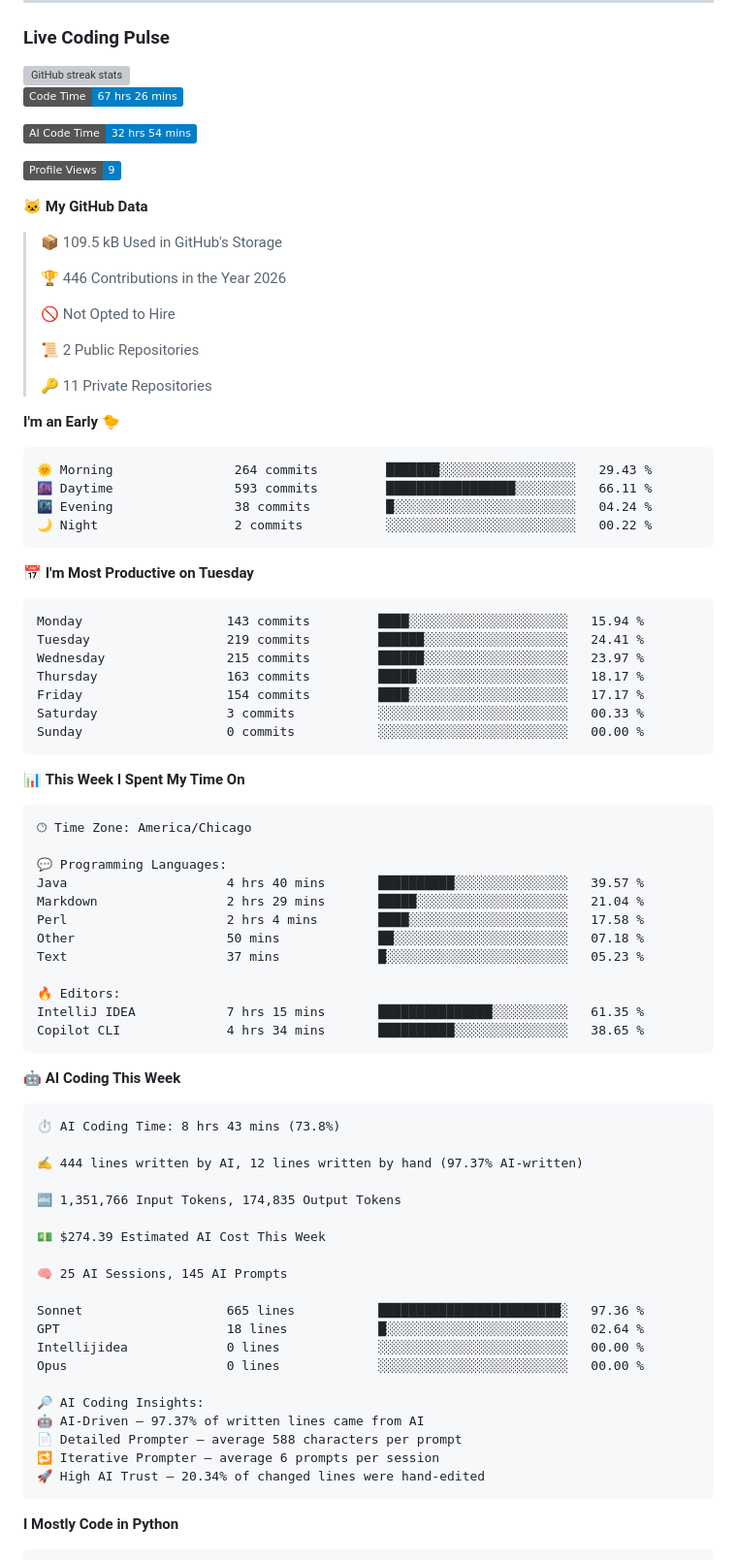
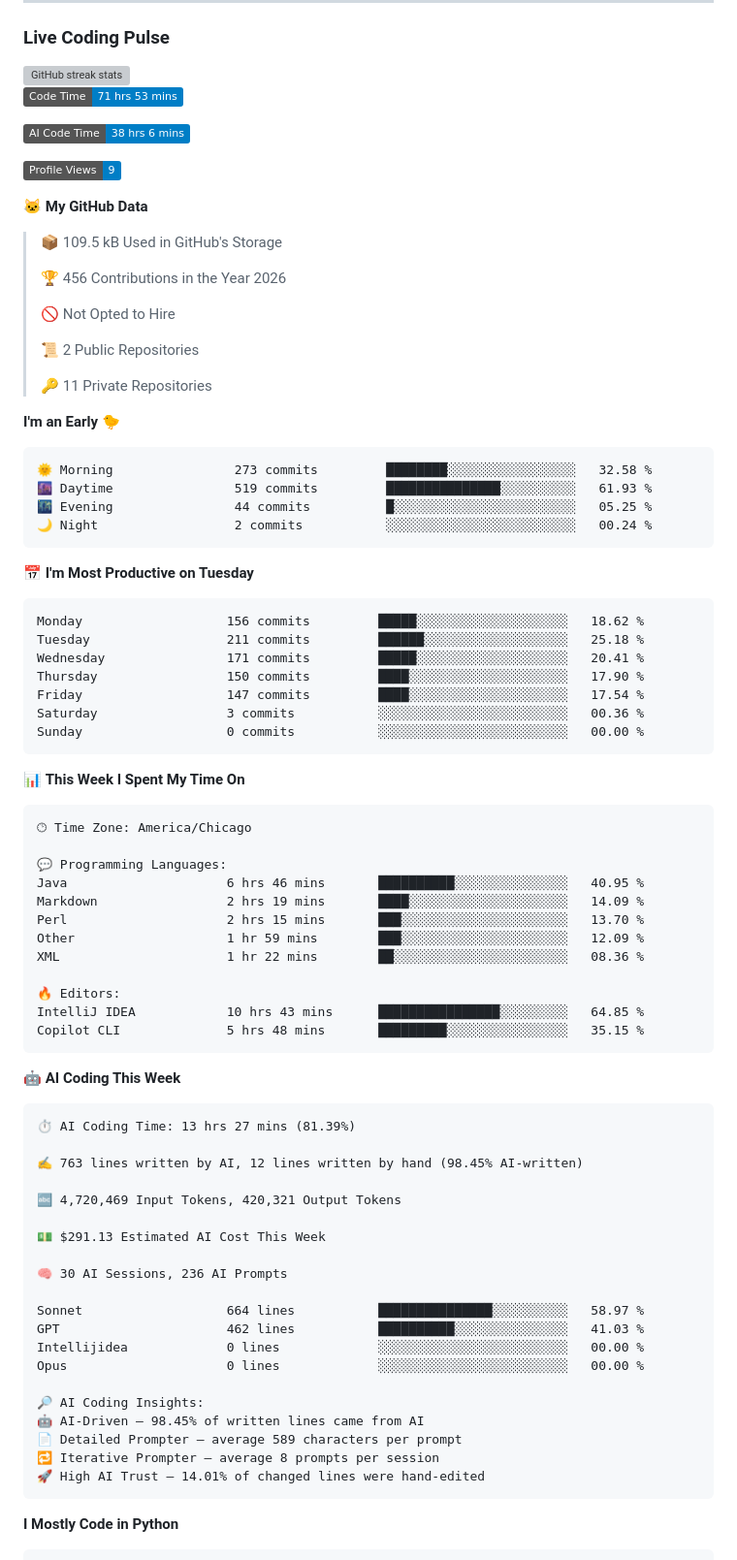
Before and after one commit to ellie-scott/ellie-scott, a Markdown page: README.md, the part around one of its changes. Shown at 97% size. GitHub-like rendering; badges without logos; grey boxes are pictures that could not be loaded.

Commit message:
Updated with Dev Metrics

````diff
--- a/README.md
+++ b/README.md
@@ -59,9 +59,9 @@ Software developer focused on agentic AI, MCP integration, and building pragmati
 </p>
 
 <!--START_SECTION:waka-->
-![Code Time](http://img.shields.io/badge/Code%20Time-67%20hrs%2026%20mins-blue?style=flat)
+![Code Time](http://img.shields.io/badge/Code%20Time-71%20hrs%2053%20mins-blue?style=flat)
 
-![AI Code Time](http://img.shields.io/badge/AI%20Code%20Time-32%20hrs%2054%20mins-blue?style=flat)
+![AI Code Time](http://img.shields.io/badge/AI%20Code%20Time-38%20hrs%206%20mins-blue?style=flat)
 
 ![Profile Views](http://img.shields.io/badge/Profile%20Views-9-blue?style=flat)
 
@@ -69,7 +69,7 @@ Software developer focused on agentic AI, MCP integration, and building pragmati
 
 > 📦 109.5 kB Used in GitHub's Storage
  >
-> 🏆 446 Contributions in the Year 2026
+> 🏆 456 Contributions in the Year 2026
  >
 > 🚫 Not Opted to Hire
  >
@@ -80,20 +80,20 @@ Software developer focused on agentic AI, MCP integration, and building pragmati
 **I'm an Early 🐤**
 
 ```text
-🌞 Morning                264 commits         ███████░░░░░░░░░░░░░░░░░░   29.43 %
-🌆 Daytime                593 commits         █████████████████░░░░░░░░   66.11 %
-🌃 Evening                38 commits          █░░░░░░░░░░░░░░░░░░░░░░░░   04.24 %
-🌙 Night                  2 commits           ░░░░░░░░░░░░░░░░░░░░░░░░░   00.22 %
+🌞 Morning                273 commits         ████████░░░░░░░░░░░░░░░░░   32.58 %
+🌆 Daytime                519 commits         ███████████████░░░░░░░░░░   61.93 %
+🌃 Evening                44 commits          █░░░░░░░░░░░░░░░░░░░░░░░░   05.25 %
+🌙 Night                  2 commits           ░░░░░░░░░░░░░░░░░░░░░░░░░   00.24 %
 ```
 📅 **I'm Most Productive on Tuesday**
 
 ```text
-Monday                   143 commits         ████░░░░░░░░░░░░░░░░░░░░░   15.94 %
-Tuesday                  219 commits         ██████░░░░░░░░░░░░░░░░░░░   24.41 %
-Wednesday                215 commits         ██████░░░░░░░░░░░░░░░░░░░   23.97 %
-Thursday                 163 commits         █████░░░░░░░░░░░░░░░░░░░░   18.17 %
-Friday                   154 commits         ████░░░░░░░░░░░░░░░░░░░░░   17.17 %
-Saturday                 3 commits           ░░░░░░░░░░░░░░░░░░░░░░░░░   00.33 %
+Monday                   156 commits         █████░░░░░░░░░░░░░░░░░░░░   18.62 %
+Tuesday                  211 commits         ██████░░░░░░░░░░░░░░░░░░░   25.18 %
+Wednesday                171 commits         █████░░░░░░░░░░░░░░░░░░░░   20.41 %
+Thursday                 150 commits         ████░░░░░░░░░░░░░░░░░░░░░   17.90 %
+Friday                   147 commits         ████░░░░░░░░░░░░░░░░░░░░░   17.54 %
+Saturday                 3 commits           ░░░░░░░░░░░░░░░░░░░░░░░░░   00.36 %
 Sunday                   0 commits           ░░░░░░░░░░░░░░░░░░░░░░░░░   00.00 %
 ```
 
@@ -104,40 +104,40 @@ Sunday                   0 commits           ░░░░░░░░░░░
 🕑︎ Time Zone: America/Chicago
 
 💬 Programming Languages:
-Java                     4 hrs 40 mins       ██████████░░░░░░░░░░░░░░░   39.57 %
-Markdown                 2 hrs 29 mins       █████░░░░░░░░░░░░░░░░░░░░   21.04 %
-Perl                     2 hrs 4 mins        ████░░░░░░░░░░░░░░░░░░░░░   17.58 %
-Other                    50 mins             ██░░░░░░░░░░░░░░░░░░░░░░░   07.18 %
-Text                     37 mins             █░░░░░░░░░░░░░░░░░░░░░░░░   05.23 %
+Java                     6 hrs 46 mins       ██████████░░░░░░░░░░░░░░░   40.95 %
+Markdown                 2 hrs 19 mins       ████░░░░░░░░░░░░░░░░░░░░░   14.09 %
+Perl                     2 hrs 15 mins       ███░░░░░░░░░░░░░░░░░░░░░░   13.70 %
+Other                    1 hr 59 mins        ███░░░░░░░░░░░░░░░░░░░░░░   12.09 %
+XML                      1 hr 22 mins        ██░░░░░░░░░░░░░░░░░░░░░░░   08.36 %
 
 🔥 Editors:
-IntelliJ IDEA            7 hrs 15 mins       ███████████████░░░░░░░░░░   61.35 %
-Copilot CLI              4 hrs 34 mins       ██████████░░░░░░░░░░░░░░░   38.65 %
+IntelliJ IDEA            10 hrs 43 mins      ████████████████░░░░░░░░░   64.85 %
+Copilot CLI              5 hrs 48 mins       █████████░░░░░░░░░░░░░░░░   35.15 %
 ```
 
 🤖 **AI Coding This Week**
 
 ```text
-⏱ AI Coding Time: 8 hrs 43 mins (73.8%)
+⏱ AI Coding Time: 13 hrs 27 mins (81.39%)
 
-✍️ 444 lines written by AI, 12 lines written by hand (97.37% AI-written)
+✍️ 763 lines written by AI, 12 lines written by hand (98.45% AI-written)
 
-🔤 1,351,766 Input Tokens, 174,835 Output Tokens
+🔤 4,720,469 Input Tokens, 420,321 Output Tokens
 
-💵 $274.39 Estimated AI Cost This Week
+💵 $291.13 Estimated AI Cost This Week
 
-🧠 25 AI Sessions, 145 AI Prompts
+🧠 30 AI Sessions, 236 AI Prompts
 
-Sonnet                   665 lines           ████████████████████████░   97.36 %
-GPT                      18 lines            █░░░░░░░░░░░░░░░░░░░░░░░░   02.64 %
+Sonnet                   664 lines           ███████████████░░░░░░░░░░   58.97 %
+GPT                      462 lines           ██████████░░░░░░░░░░░░░░░   41.03 %
 Intellijidea             0 lines             ░░░░░░░░░░░░░░░░░░░░░░░░░   00.00 %
 Opus                     0 lines             ░░░░░░░░░░░░░░░░░░░░░░░░░   00.00 %
 
 🔎 AI Coding Insights:
-🤖 AI-Driven — 97.37% of written lines came from AI
-📄 Detailed Prompter — average 588 characters per prompt
-🔁 Iterative Prompter — average 6 prompts per session
-🚀 High AI Trust — 20.34% of changed lines were hand-edited
+🤖 AI-Driven — 98.45% of written lines came from AI
+📄 Detailed Prompter — average 589 characters per prompt
+🔁 Iterative Prompter — average 8 prompts per session
+🚀 High AI Trust — 14.01% of changed lines were hand-edited
 ```
 
 **I Mostly Code in Python**
````
Also changed, not shown: other parts of README.md (+1 -1 lines), assets/bar_graph.png.
